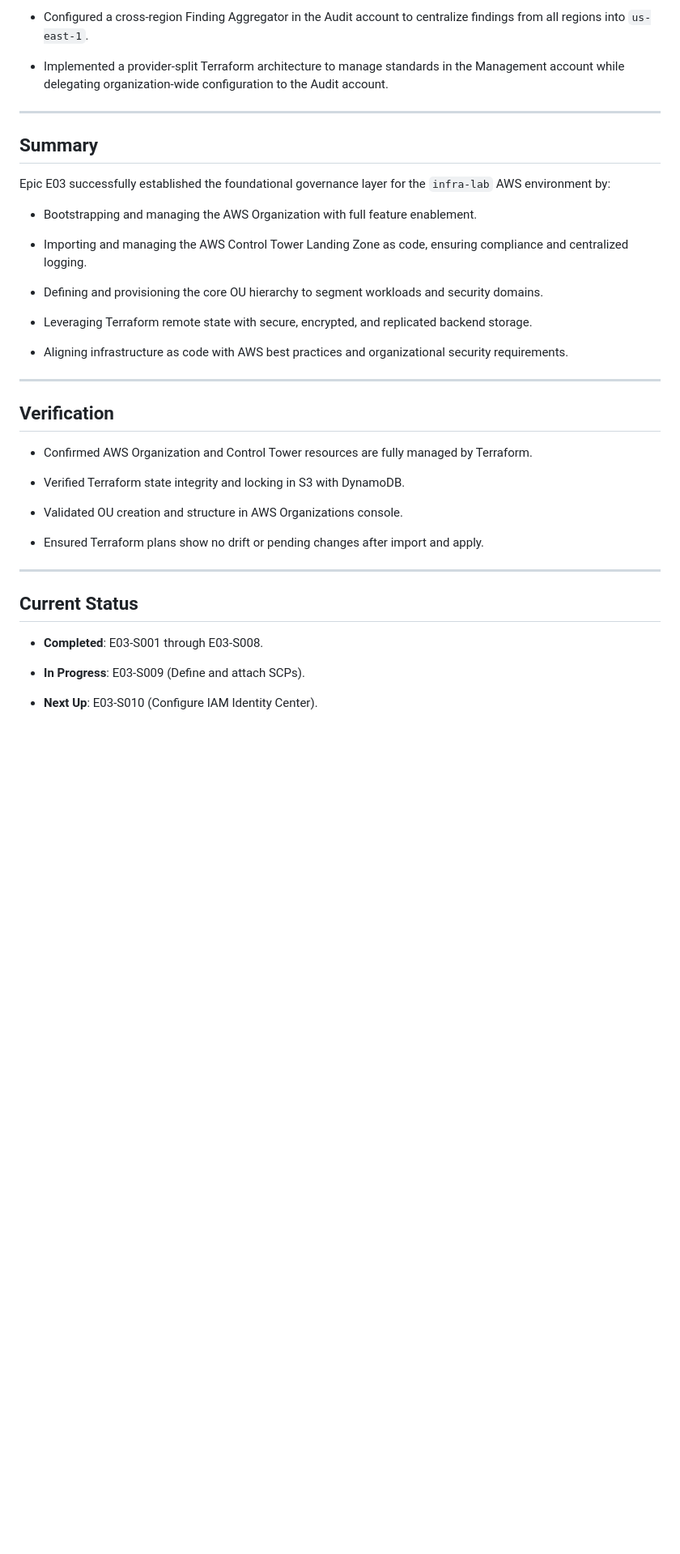
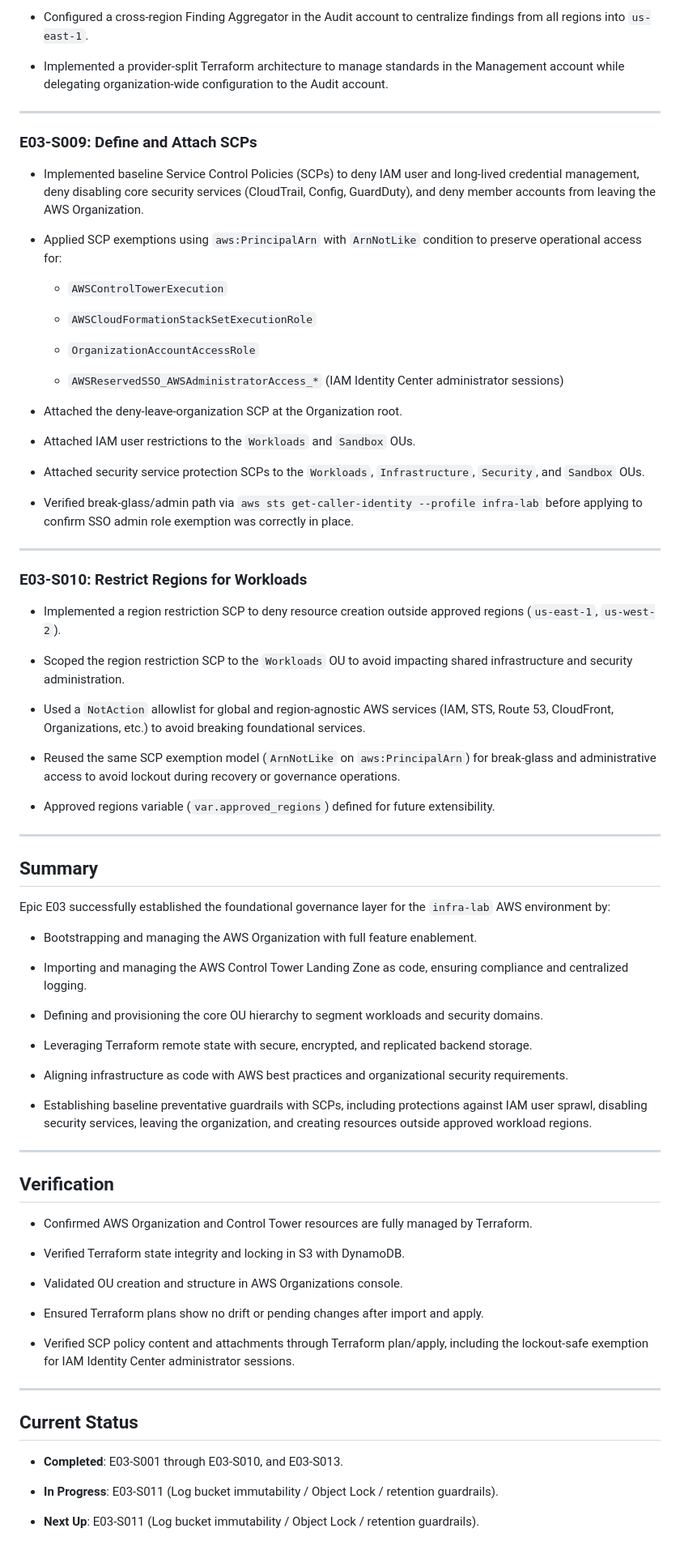
Before and after one commit to jpfreeley/infra-lab, a Markdown page: docs/build_journal/E03.md, the part around the change. Shown at 81% size. Rendered like a GitHub page; blank space fills up the shorter version.

```diff
--- a/docs/build_journal/E03.md
+++ b/docs/build_journal/E03.md
@@ -142,6 +142,44 @@ Epic E03 focuses on establishing the foundational AWS Organization structure and
 
 ---
 
+### E03-S009: Define and Attach SCPs
+
+* Implemented baseline Service Control Policies (SCPs) to deny IAM user and long-lived credential management, deny disabling core security services (CloudTrail, Config, GuardDuty), and deny member accounts from leaving the AWS Organization.
+
+* Applied SCP exemptions using `aws:PrincipalArn` with `ArnNotLike` condition to preserve operational access for:
+
+  * `AWSControlTowerExecution`
+
+  * `AWSCloudFormationStackSetExecutionRole`
+
+  * `OrganizationAccountAccessRole`
+
+  * `AWSReservedSSO_AWSAdministratorAccess_*` (IAM Identity Center administrator sessions)
+
+* Attached the deny-leave-organization SCP at the Organization root.
+
+* Attached IAM user restrictions to the `Workloads` and `Sandbox` OUs.
+
+* Attached security service protection SCPs to the `Workloads`, `Infrastructure`, `Security`, and `Sandbox` OUs.
+
+* Verified break-glass/admin path via `aws sts get-caller-identity --profile infra-lab` before applying to confirm SSO admin role exemption was correctly in place.
+
+---
+
+### E03-S010: Restrict Regions for Workloads
+
+* Implemented a region restriction SCP to deny resource creation outside approved regions (`us-east-1`, `us-west-2`).
+
+* Scoped the region restriction SCP to the `Workloads` OU to avoid impacting shared infrastructure and security administration.
+
+* Used a `NotAction` allowlist for global and region-agnostic AWS services (IAM, STS, Route 53, CloudFront, Organizations, etc.) to avoid breaking foundational services.
+
+* Reused the same SCP exemption model (`ArnNotLike` on `aws:PrincipalArn`) for break-glass and administrative access to avoid lockout during recovery or governance operations.
+
+* Approved regions variable (`var.approved_regions`) defined for future extensibility.
+
+---
+
 ## Summary
 
 Epic E03 successfully established the foundational governance layer for the `infra-lab` AWS environment by:
@@ -156,6 +194,8 @@ Epic E03 successfully established the foundational governance layer for the `inf
 
 * Aligning infrastructure as code with AWS best practices and organizational security requirements.
 
+* Establishing baseline preventative guardrails with SCPs, including protections against IAM user sprawl, disabling security services, leaving the organization, and creating resources outside approved workload regions.
+
 ---
 
 ## Verification
@@ -168,12 +208,14 @@ Epic E03 successfully established the foundational governance layer for the `inf
 
 * Ensured Terraform plans show no drift or pending changes after import and apply.
 
+* Verified SCP policy content and attachments through Terraform plan/apply, including the lockout-safe exemption for IAM Identity Center administrator sessions.
+
 ---
 
 ## Current Status
 
-* **Completed**: E03-S001 through E03-S008.
+* **Completed**: E03-S001 through E03-S010, and E03-S013.
 
-* **In Progress**: E03-S009 (Define and attach SCPs).
+* **In Progress**: E03-S011 (Log bucket immutability / Object Lock / retention guardrails).
 
-* **Next Up**: E03-S010 (Configure IAM Identity Center).
+* **Next Up**: E03-S011 (Log bucket immutability / Object Lock / retention guardrails).
```
Also changed, not shown: docs/build_journal/MEMORY.md (+45 -20 lines).
